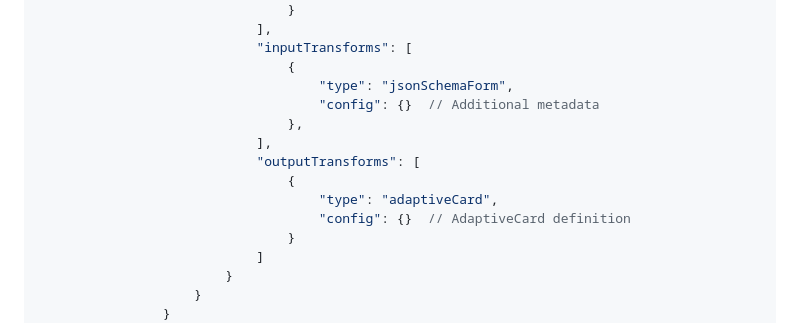
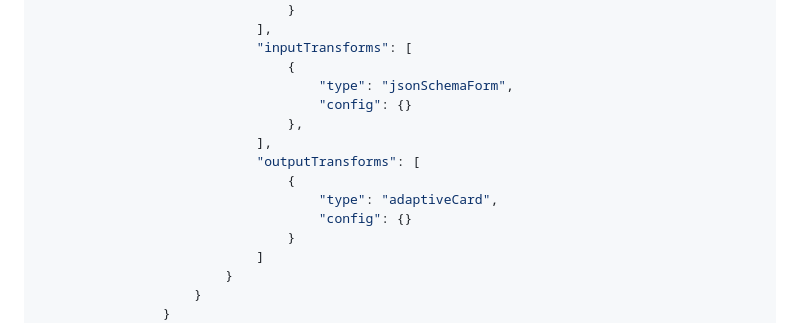
Before and after one commit to darrelmiller/api-manifest, a Markdown page: draft-miller-api-manifest.md, the part around the change printed below. Drawn GitHub-style.

```diff
--- a/draft-miller-api-manifest.md
+++ b/draft-miller-api-manifest.md
@@ -442,13 +442,13 @@ TODO acknowledge.
                             "inputTransforms": [
                                 {
                                     "type": "jsonSchemaForm",
-                                    "config": {}  // Additional metadata
+                                    "config": {}
                                 },
                             ],
                             "outputTransforms": [
                                 {
                                     "type": "adaptiveCard",
-                                    "config": {}  // AdaptiveCard definition
+                                    "config": {}
                                 }
                             ]
                         }
```
Also changed, not shown: other parts of draft-miller-api-manifest.md (+2 -2 lines).
